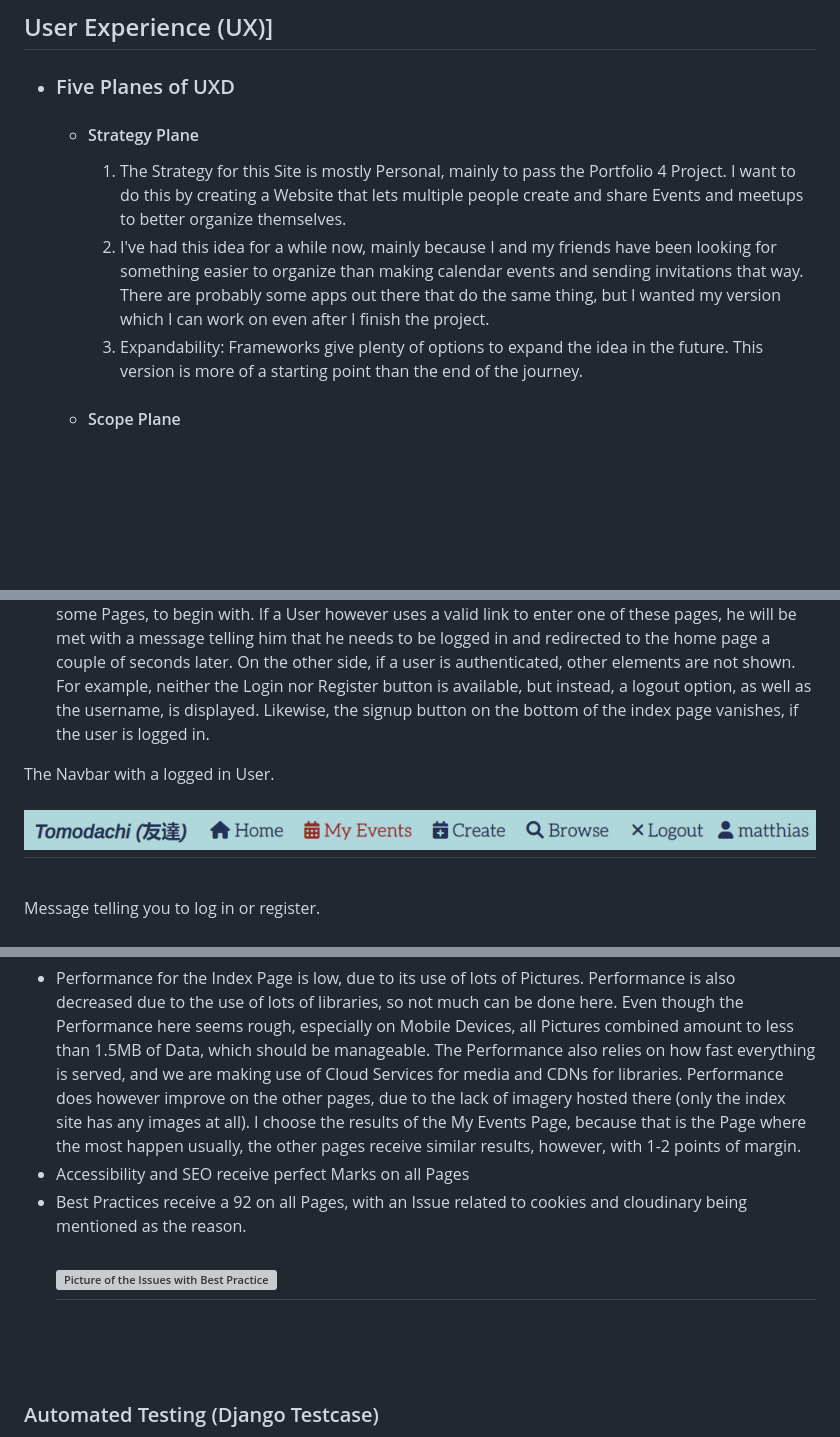
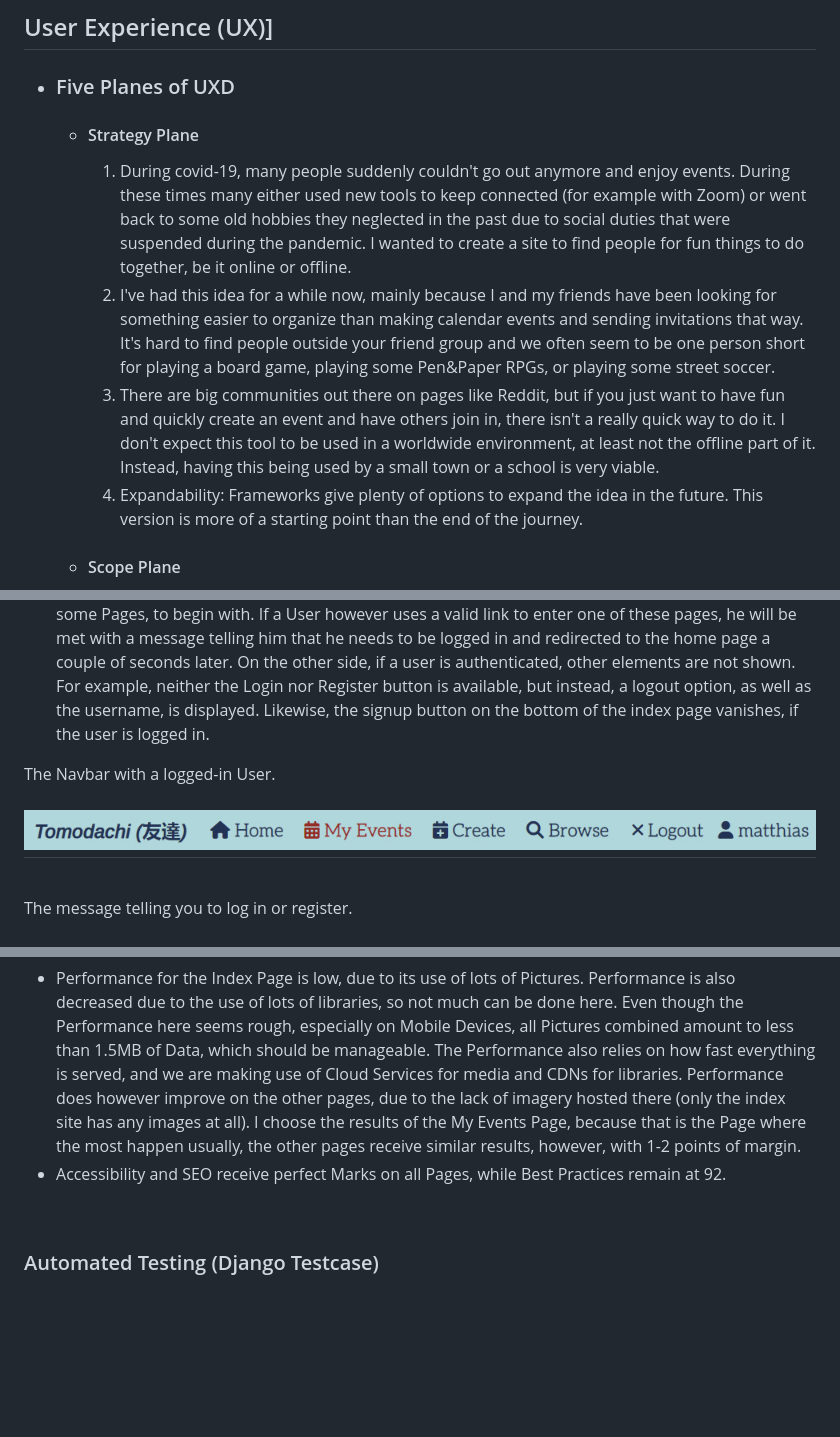
Before and after one commit to Mycrosys/portfolio-project-4-tomodachi, a Markdown page: README.md, 3 parts joined by grey strips. Rendered like a GitHub page; blank space fills up the shorter version; grey boxes are pictures that could not be loaded.

```diff
--- a/README.md
+++ b/README.md
@@ -39,9 +40,10 @@ They are also able to browse all events available on the webpage to find one the
 
 *   ### <a name="fiveplanes">Five Planes of UXD</a>
     -   #### Strategy Plane
-        1. The Strategy for this Site is mostly Personal, mainly to pass the Portfolio 4 Project. I want to do this by creating a Website that lets multiple people create and share Events and meetups to better organize themselves.
-        2. I've had this idea for a while now, mainly because I and my friends have been looking for something easier to organize than making calendar events and sending invitations that way. There are probably some apps out there that do the same thing, but I wanted my version which I can work on even after I finish the project.
-        3. Expandability: Frameworks give plenty of options to expand the idea in the future. This version is more of a starting point than the end of the journey.
+        1. During covid-19, many people suddenly couldn't go out anymore and enjoy events. During these times many either used new tools to keep connected (for example with Zoom) or went back to some old hobbies they neglected in the past due to social duties that were suspended during the pandemic. I wanted to create a site to find people for fun things to do together, be it online or offline.
+        2. I've had this idea for a while now, mainly because I and my friends have been looking for something easier to organize than making calendar events and sending invitations that way. It's hard to find people outside your friend group and we often seem to be one person short for playing a board game, playing some Pen&Paper RPGs, or playing some street soccer.
+        3. There are big communities out there on pages like Reddit, but if you just want to have fun and quickly create an event and have others join in, there isn't a really quick way to do it. I don't expect this tool to be used in a worldwide environment, at least not the offline part of it. Instead, having this being used by a small town or a school is very viable.
+        4. Expandability: Frameworks give plenty of options to expand the idea in the future. This version is more of a starting point than the end of the journey.
 
 
     -   #### Scope Plane
@@ -146,9 +170,9 @@ They are also able to browse all events available on the webpage to find one the
 
 - Allauth handles all Authentication on the Website. Most of the Pages (details, my events, create/modify events, browse) require the User to be authenticated to work. If the User is not Authenticated, many elements of the Website aren't available, e.g. the Navbar does not even show some Pages, to begin with. If a User however uses a valid link to enter one of these pages, he will be met with a message telling him that he needs to be logged in and redirected to the home page a couple of seconds later. On the other side, if a user is authenticated, other elements are not shown. For example, neither the Login nor Register button is available, but instead, a logout option, as well as the username, is displayed. Likewise, the signup button on the bottom of the index page vanishes, if the user is logged in.
 
-The Navbar with a logged in User.
+The Navbar with a logged-in User.
 <h2><img src="./docs/images/navbar_logged_in.jpg" alt="A Picture of the Website showing the message that you need to be logged in to view that Page"></h2><br>
-Message telling you to log in or register.
+The message telling you to log in or register.
 <h2><img src="./docs/images/not_logged_in.jpg" alt="A Picture of the Website showing the message that you need to be logged in to view that Page"></h2><br>
 
 ###   Color Coded display of Events, Information Icons
@@ -293,9 +317,7 @@ Both the Pixel 6 displayed the site perfectly in normal and Landscape mode on Go
 - Mobile of My Events Page:
   <h2><img src="./docs/images/lighthouse_mobile_myevents.jpg" alt="Results of Google Lighthouse test of My Events Page for Desktop devices"></h2><br>
 - Performance for the Index Page is low, due to its use of lots of Pictures. Performance is also decreased due to the use of lots of libraries, so not much can be done here. Even though the Performance here seems rough, especially on Mobile Devices, all Pictures combined amount to less than 1.5MB of Data, which should be manageable. The Performance also relies on how fast everything is served, and we are making use of Cloud Services for media and CDNs for libraries. Performance does however improve on the other pages, due to the lack of imagery hosted there (only the index site has any images at all). I choose the results of the My Events Page, because that is the Page where the most happen usually, the other pages receive similar results, however, with 1-2 points of margin.
-- Accessibility and SEO receive perfect Marks on all Pages
-- Best Practices receive a 92 on all Pages, with an Issue related to cookies and cloudinary being mentioned as the reason.
-  <h2><img src="./docs/images/best_practices.jpg" alt="Picture of the Issues with Best Practices from Google Lighthouse"></h2><br>
+- Accessibility and SEO receive perfect Marks on all Pages, while Best Practices remain at 92.
 
 <br>
 
```
Also changed, not shown: other parts of README.md (+35 -6 lines), docs/images/warning.jpg (added), 2 other files.
